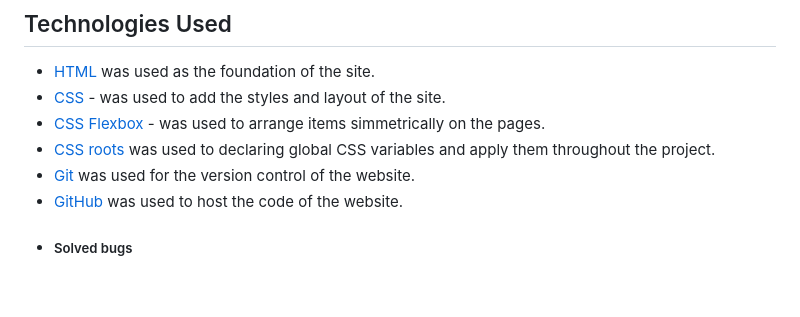
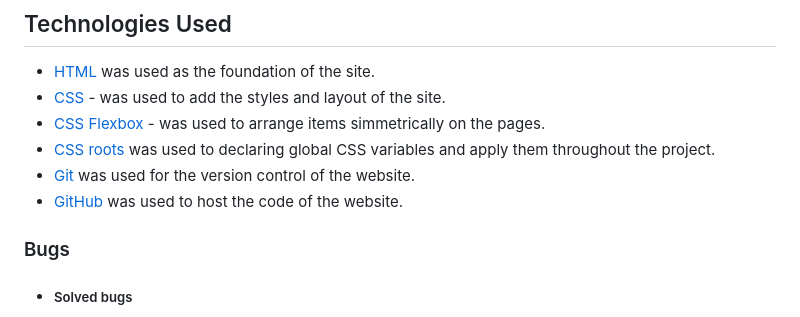
Before and after one commit to khalidcodes1/Are-You-A-Man-Utd-Fan, a Markdown page: README.md, the part around the change. Drawn GitHub-style; blank space fills up the shorter version.

```diff
--- a/README.md
+++ b/README.md
@@ -55,7 +55,7 @@ The flowchart represents the logic of the application:
 - [CSS roots](https://developer.mozilla.org/en-US/docs/Web/CSS/:root) was used to declaring global CSS variables and apply them throughout the project.
 - [Git](https://git-scm.com/) was used for the version control of the website.
 - [GitHub](https://github.com/) was used to host the code of the website.
-
+### Bugs
 + ##### Solved bugs
     1. The next button to move on to the next question was not working
         *Solutions:* I added a function that handled the click event for the next button that would increment the current index by one and also call the show question as well.
```
